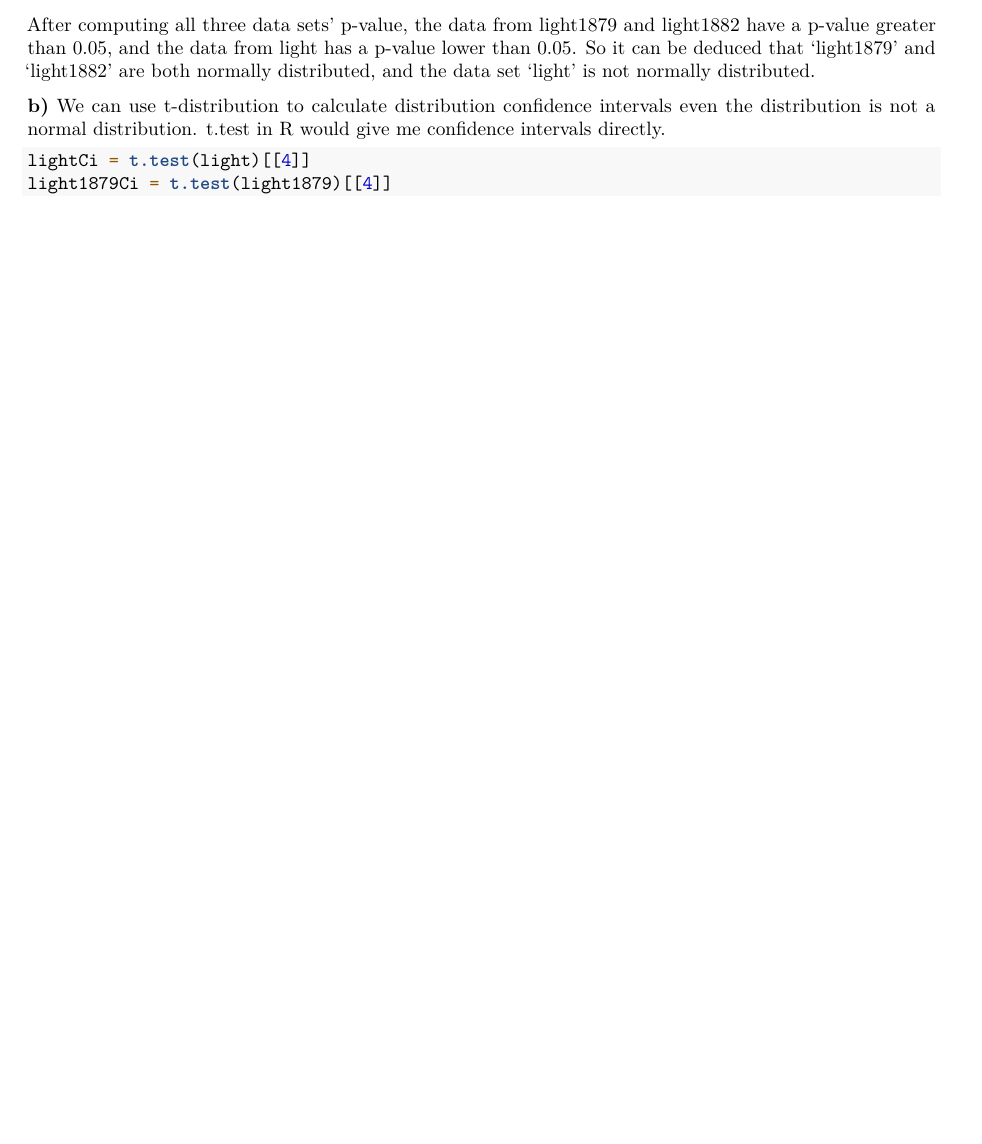
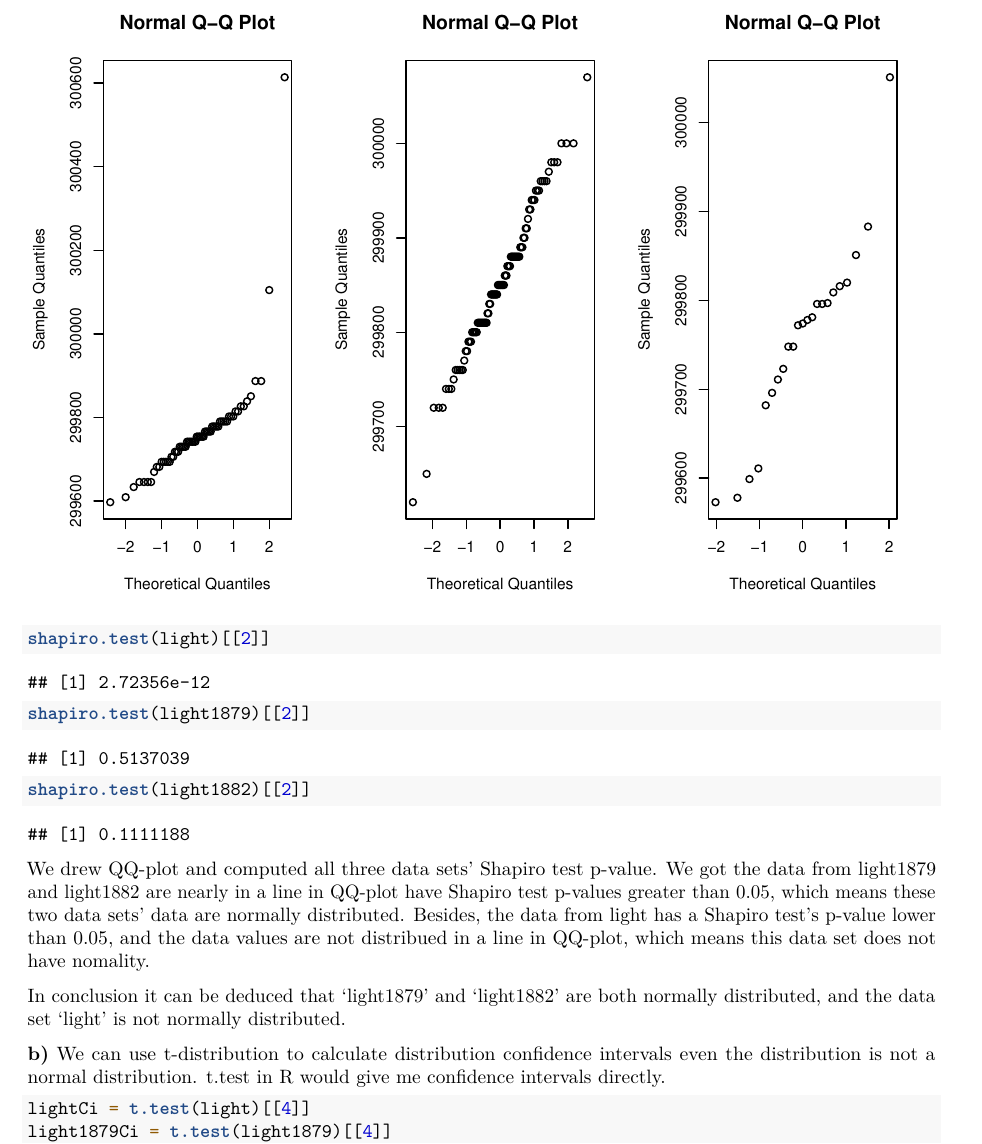
Before and after one commit to kzmain/BDE-2019-P4-Experimental-Design-and-Data-Analysis, an R Markdown document (Assignment 1/assign1_sol.Rmd): part of page 3 of 9 before the commit and part of page 3 of 10 after it, cut at the place of the change, the shorter picture padded with empty space. Rendered offline with R 4.5, knitr and Pandoc, then LaTeX, with nearby package versions; some code elsewhere in the file could not run offline.

Commit message:
Update Q1 Q2

````diff
--- a/Assignment 1/assign1_sol.Rmd
+++ b/Assignment 1/assign1_sol.Rmd
@@ -61,7 +62,9 @@
 shapiro.test(light1879)[[2]]
 shapiro.test(light1882)[[2]]
 ```
-After computing all three data sets' p-value, the data from light1879 and light1882 have a p-value greater than 0.05, and the data from light has a p-value lower than 0.05. So it can be deduced that 'light1879' and 'light1882' are both normally distributed, and the data set 'light' is not normally distributed.
+We drew QQ-plot and computed all three data sets' Shapiro test p-value. We got the data from light1879 and light1882 are nearly in a line in QQ-plot have Shapiro test p-values greater than 0.05, which means these two data sets' data are normally distributed. Besides, the data from light has a Shapiro test's p-value lower than 0.05, and the data values are not distribued in a line in QQ-plot, which means this data set does not have nomality.
+
+In conclusion it can be deduced that 'light1879' and 'light1882' are both normally distributed, and the data set 'light' is not normally distributed.
 
 **b)**
 We can use t-distribution to calculate distribution confidence intervals even the distribution is not a normal distribution. t.test in R would give me confidence intervals directly.
````
Also changed, not shown: Assignment 1/assign1_sol.Rmd (1 more changed lines).
